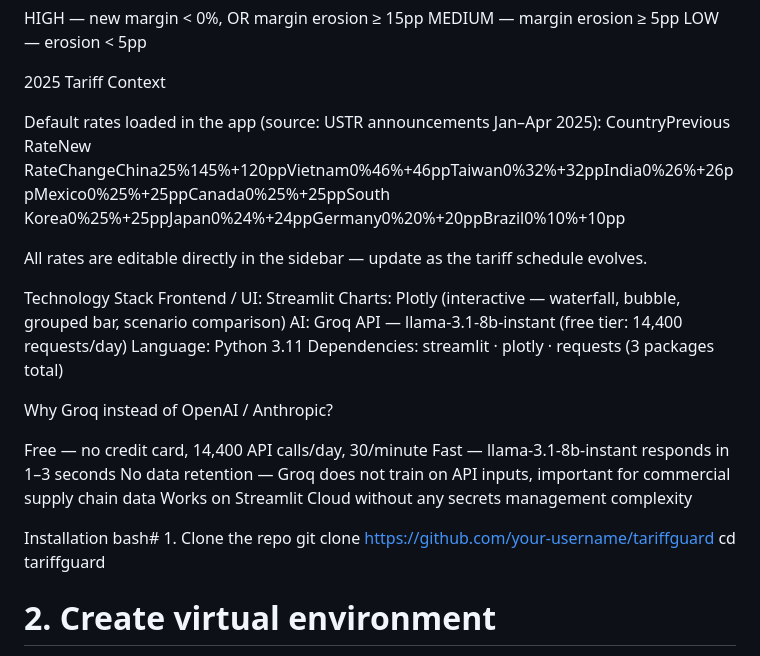
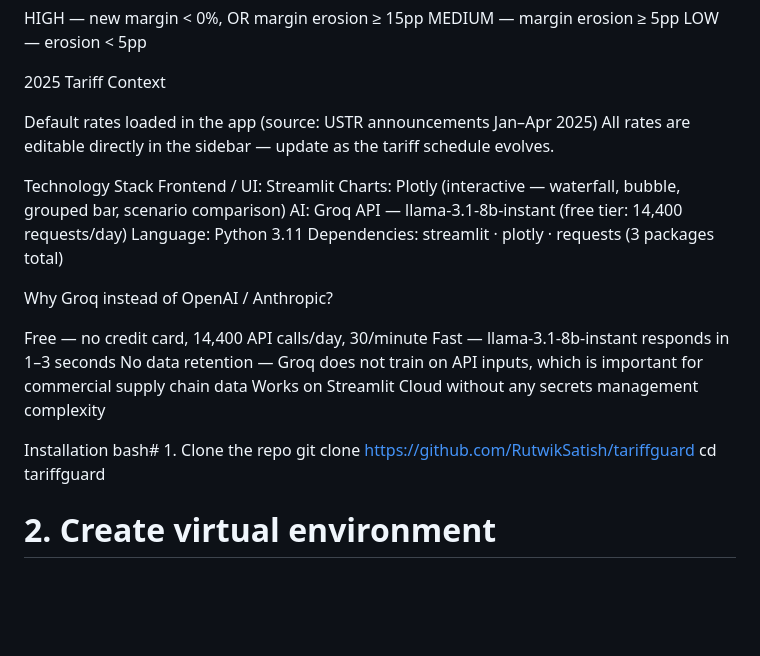
Before and after one commit to RutwikSatish/tariffguard, a Markdown page: README.md, the part around the change. GitHub-like rendering; blank space fills up the shorter version.

Commit message:
Revise tariff rates and GitHub repository link
Updated default tariff rates and installation instructions.

```diff
--- a/README.md
+++ b/README.md
@@ -88,10 +88,7 @@ LOW — erosion < 5pp
 
 2025 Tariff Context
 
-Default rates loaded in the app (source: USTR announcements Jan–Apr 2025):
-CountryPrevious RateNew RateChangeChina25%145%+120ppVietnam0%46%+46ppTaiwan0%32%+32ppIndia0%26%+26ppMexico0%25%+25ppCanada0%25%+25ppSouth
-Korea0%25%+25ppJapan0%24%+24ppGermany0%20%+20ppBrazil0%10%+10pp
-
+Default rates loaded in the app (source: USTR announcements Jan–Apr 2025)
 All rates are editable directly in the sidebar — update as the tariff schedule evolves.
 
 Technology Stack
@@ -107,12 +104,12 @@ Why Groq instead of OpenAI / Anthropic?
 
   Free — no credit card, 14,400 API calls/day, 30/minute
   Fast — llama-3.1-8b-instant responds in 1–3 seconds
-  No data retention — Groq does not train on API inputs, important for commercial supply chain data
+  No data retention — Groq does not train on API inputs, which is important for commercial supply chain data
   Works on Streamlit Cloud without any secrets management complexity
 
 Installation
 bash# 1. Clone the repo
-git clone https://github.com/your-username/tariffguard
+git clone https://github.com/RutwikSatish/tariffguard
 cd tariffguard
 
 # 2. Create virtual environment
```
